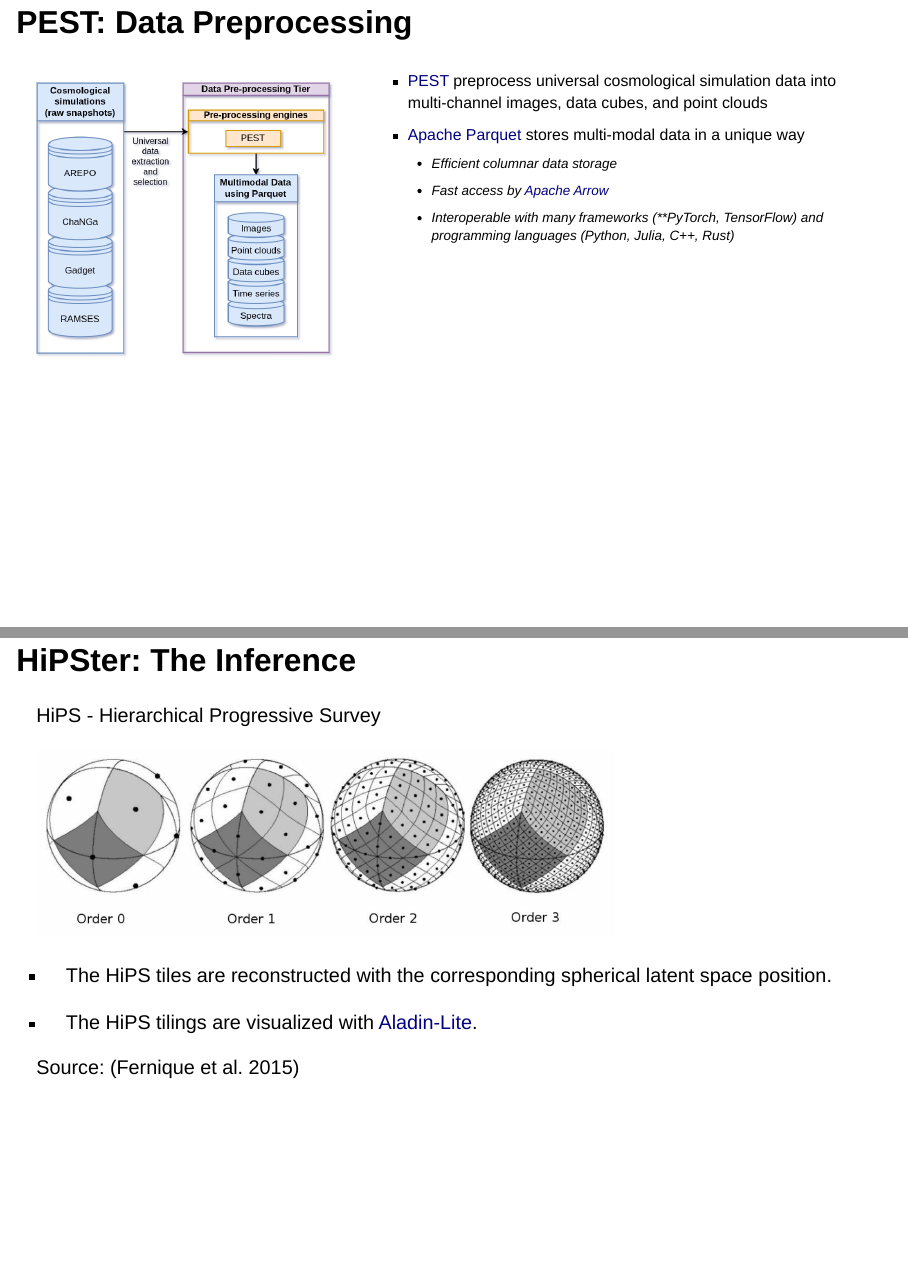
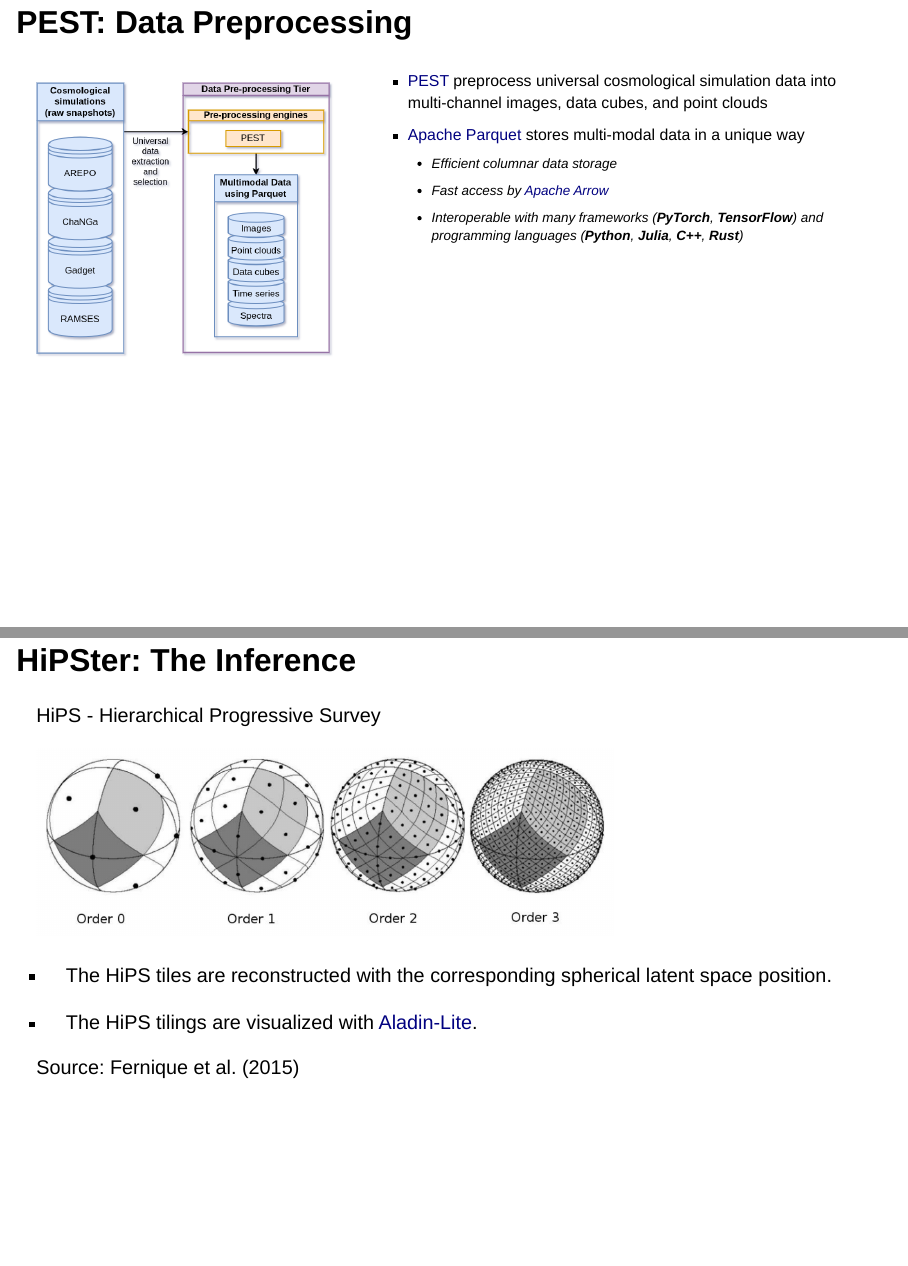
Before and after one commit to BerndDoser/SPACE_HPC_Visualization_Workshop, a Quarto document (index.qmd): pages 9 and 12 of 19, joined at a grey line. Rendered offline with R 4.5, knitr and Pandoc in place of Quarto, with nearby package versions; drawn as Slidy slides in place of the format the file asks for.

Commit message:
clean-up slides

```diff
--- a/index.qmd
+++ b/index.qmd
@@ -84,7 +84,7 @@ Spherinator & HiPSter (B. Doser & S. Trujillo-Gomez)
 - [Apache Parquet](https://parquet.apache.org/) stores multi-modal data in a unique way
   - Efficient columnar data storage
   - Fast access by [Apache Arrow](https://arrow.apache.org/)
-  - Interoperable with many frameworks (**PyTorch, TensorFlow) and programming languages (Python, Julia, C++, Rust)
+  - Interoperable with many frameworks (**PyTorch**, **TensorFlow**) and programming languages (**Python**, **Julia**, **C++**, **Rust**)
 
 :::
 :::
@@ -132,7 +132,7 @@ $N_{X}$: Normalization factor
 ::::
 
 ::: aside
-Source: [@DeCao2020]
+Source: @DeCao2020
 :::
 
 
@@ -147,7 +147,7 @@ HiPS - Hierarchical Progressive Survey
 - The HiPS tilings are visualized with [Aladin-Lite](https://github.com/cds-astro/aladin-lite).
 
 ::: aside
-Source: [@Fernique_2015]
+Source: @Fernique_2015
 :::
 
 # Let's begin the demonstration!
```
